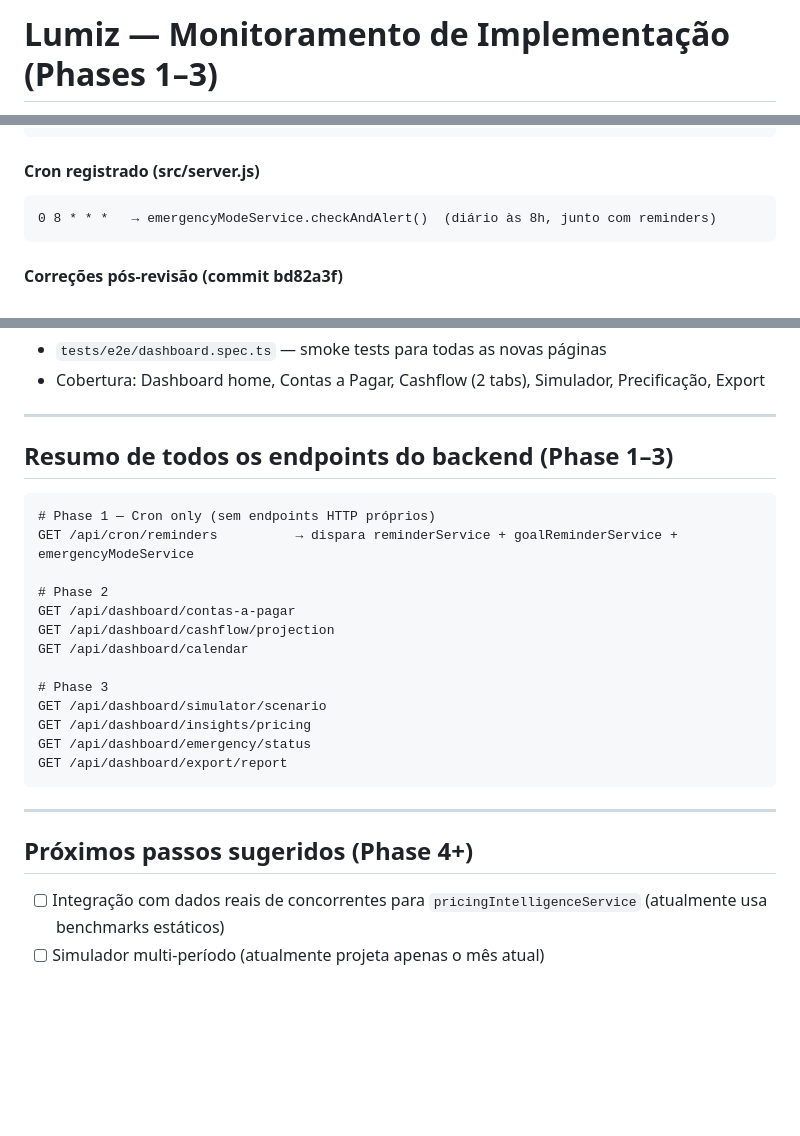
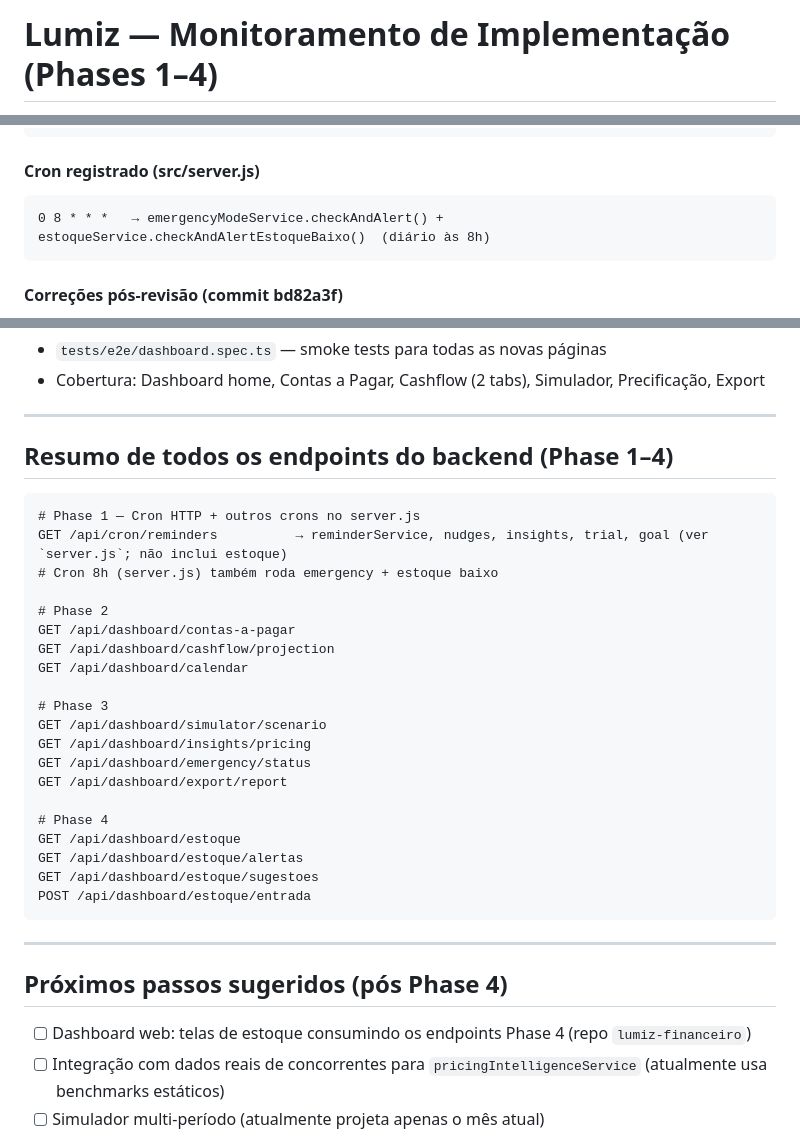
Before and after one commit to EricGuerrize/lumiz-backend, a Markdown page: implementacao2.md, 3 parts joined by grey strips. GitHub-like rendering; blank space fills up the shorter version.

Commit message:
docs: Phase 4 — estoque em implementacao2.md

````diff
--- a/implementacao2.md
+++ b/implementacao2.md
@@ -1,2 +1,2 @@
-# Lumiz — Monitoramento de Implementação (Phases 1–3)
+# Lumiz — Monitoramento de Implementação (Phases 1–4)
 
@@ -139,7 +139,7 @@ GET /api/dashboard/export/report?format=pdf|csv&month=YYYY-MM
 
 #### Cron registrado (src/server.js)
 ```
-0 8 * * *   → emergencyModeService.checkAndAlert()  (diário às 8h, junto com reminders)
+0 8 * * *   → emergencyModeService.checkAndAlert() + estoqueService.checkAndAlertEstoqueBaixo()  (diário às 8h)
 ```
 
 #### Correções pós-revisão (commit bd82a3f)
@@ -189,11 +236,12 @@ GET /api/dashboard/export/report?format=pdf|csv&month=YYYY-MM
 
 ---
 
-## Resumo de todos os endpoints do backend (Phase 1–3)
+## Resumo de todos os endpoints do backend (Phase 1–4)
 
 ```
-# Phase 1 — Cron only (sem endpoints HTTP próprios)
-GET /api/cron/reminders          → dispara reminderService + goalReminderService + emergencyModeService
+# Phase 1 — Cron HTTP + outros crons no server.js
+GET /api/cron/reminders          → reminderService, nudges, insights, trial, goal (ver `server.js`; não inclui estoque)
+# Cron 8h (server.js) também roda emergency + estoque baixo
 
 # Phase 2
 GET /api/dashboard/contas-a-pagar
@@ -205,12 +253,19 @@ GET /api/dashboard/simulator/scenario
 GET /api/dashboard/insights/pricing
 GET /api/dashboard/emergency/status
 GET /api/dashboard/export/report
+
+# Phase 4
+GET /api/dashboard/estoque
+GET /api/dashboard/estoque/alertas
+GET /api/dashboard/estoque/sugestoes
+POST /api/dashboard/estoque/entrada
 ```
 
 ---
 
-## Próximos passos sugeridos (Phase 4+)
+## Próximos passos sugeridos (pós Phase 4)
 
+- [ ] Dashboard web: telas de estoque consumindo os endpoints Phase 4 (repo `lumiz-financeiro`)
 - [ ] Integração com dados reais de concorrentes para `pricingIntelligenceService` (atualmente usa benchmarks estáticos)
 - [ ] Simulador multi-período (atualmente projeta apenas o mês atual)
 - [ ] Notificações push no dashboard web (atualmente só WhatsApp)
````
Also changed, not shown: other parts of implementacao2.md (+48 -1 lines).
